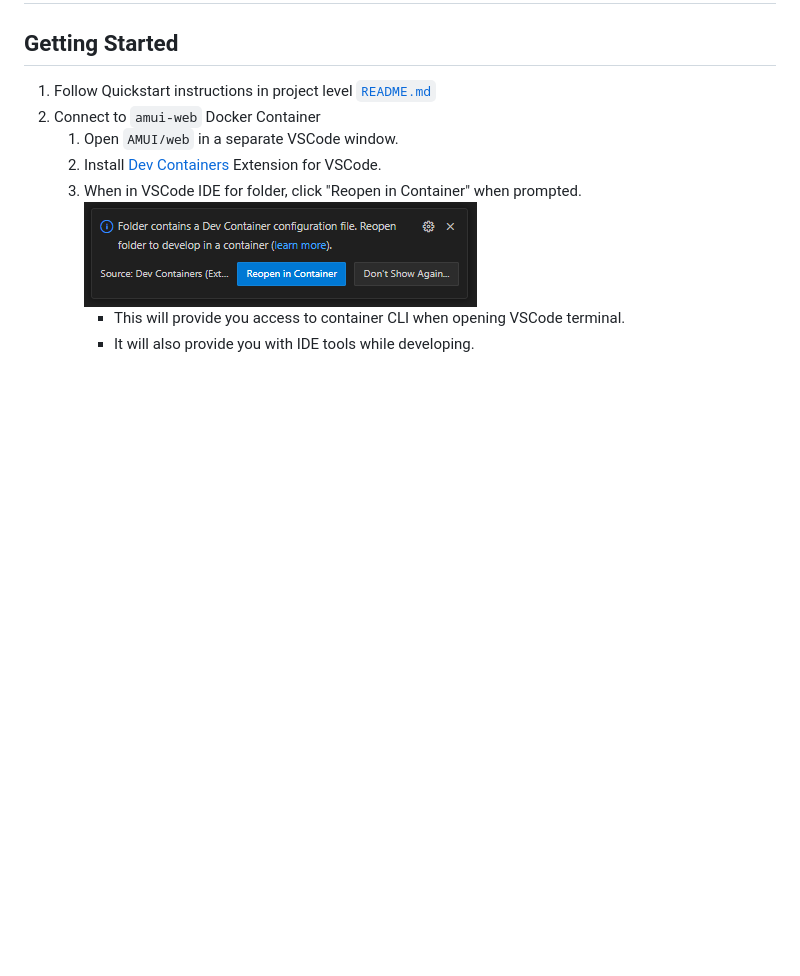
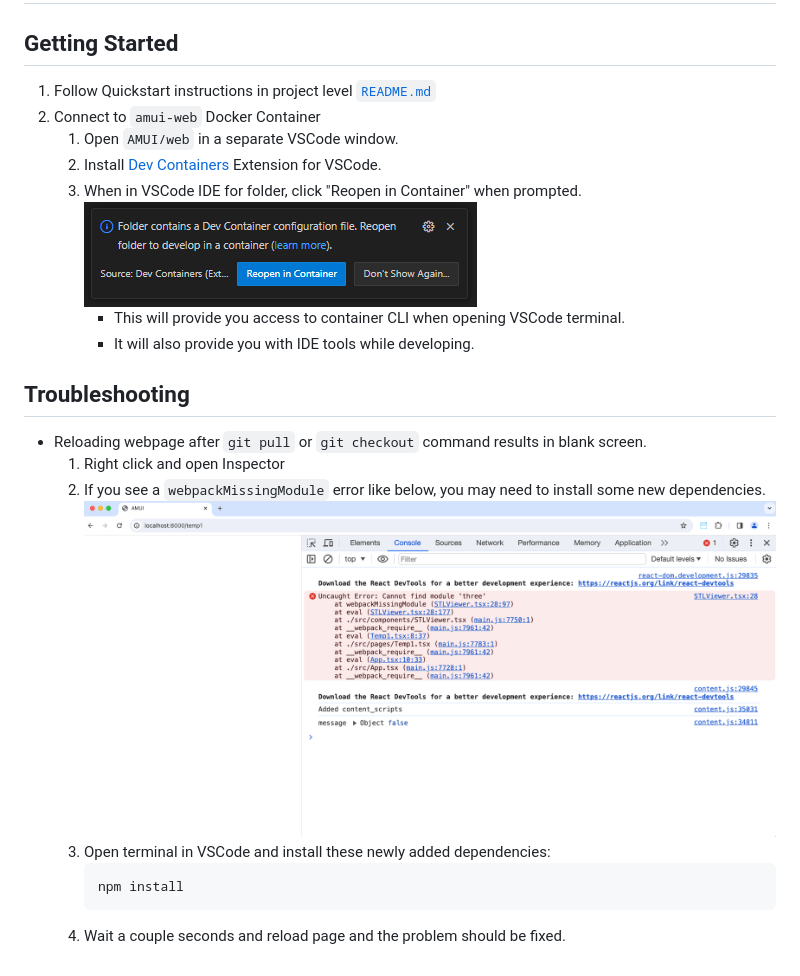
Before and after one commit to BaratiLab/AMUI, a Markdown page: web/README.md, the part around the change. GitHub-like rendering; pictures changed too: images/uninstalled_node_module.png (added); blank space fills up the shorter version.

Commit message:
Adds small troubleshooting note that occurs when installing new dependencies.

````diff
--- a/web/README.md
+++ b/web/README.md
@@ -9,3 +9,14 @@
       ![images/reopen_in_container.PNG](../images/reopen_in_container.PNG)
         - This will provide you access to container CLI when opening VSCode terminal.
         - It will also provide you with IDE tools while developing.
+
+## Troubleshooting
+- Reloading webpage after `git pull` or `git checkout` command results in blank screen.
+    1. Right click and open Inspector
+    2. If you see a `webpackMissingModule` error like below, you may need to install some new dependencies.
+    ![images/uninstall_node_modules](../images/uninstalled_node_module.png)
+    3. Open terminal in VSCode and install these newly added dependencies:
+        ```bash
+        npm install
+        ```
+    4. Wait a couple seconds and reload page and the problem should be fixed.
````
